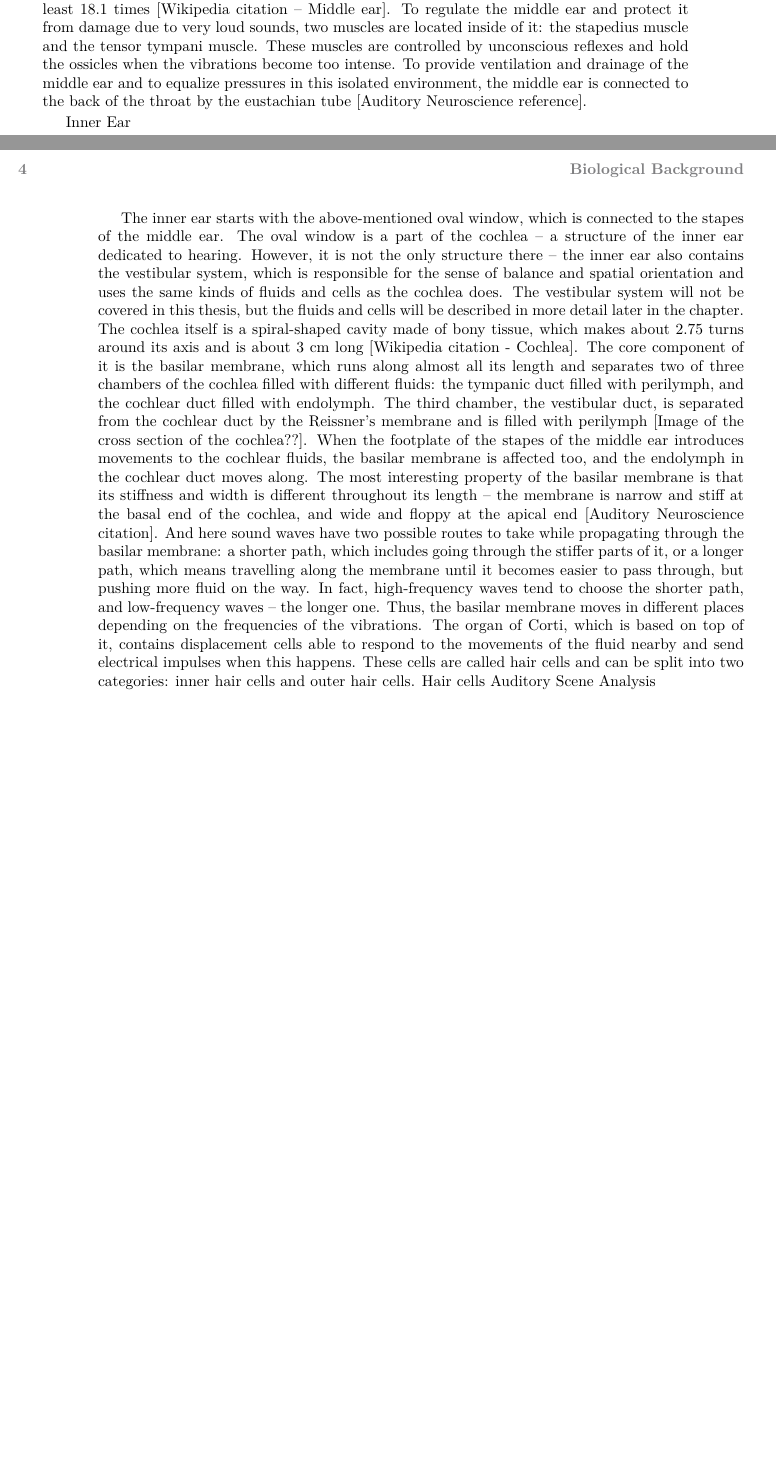
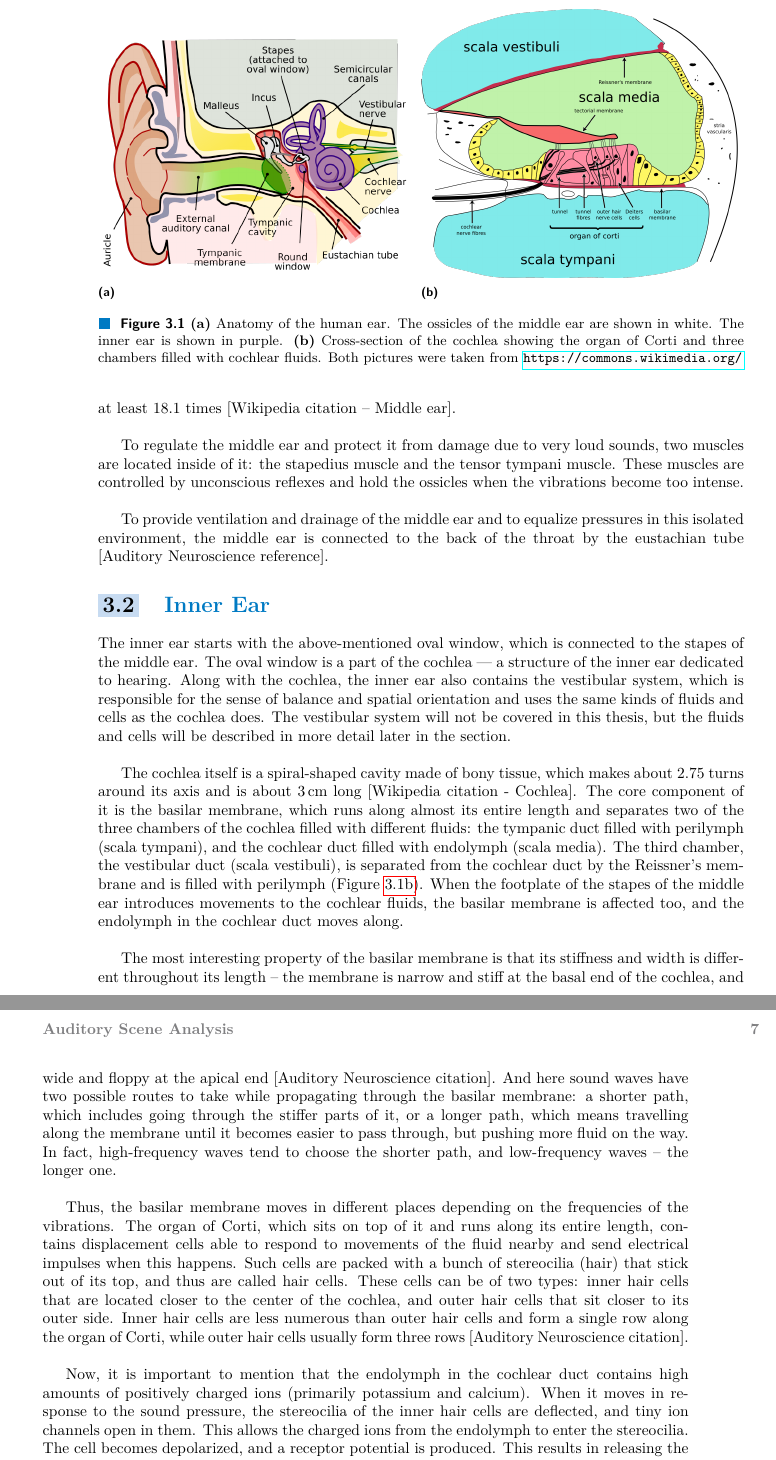
Before and after one commit to salveron/bachelors_thesis, a LaTeX thesis (text/src/main.tex, which reads text/src/chapters/02_biology.tex, text/src/chapters/03_biology.tex): two parts of pages 13 and 14 of 14 before the commit and two parts of pages 16 and 17 of 26 after it, joined at a grey line, cut at the place of the change, the shorter picture padded with empty space. Compiled offline with pdfLaTeX.

Commit message:
Biological background: Hair cells

```diff
--- a/text/src/chapters/02_biology.tex
+++ /dev/null
@@ -10,14 +0,0 @@ At the beginning, sound approaches the ear by vibrations in the air (or any othe
-Being gathered on the eardrum, the mechanical vibrations propagate through the middle ear. Three bones (called the ossicles) are located inside of it. The malleus (also called the hammer) is connected to the eardrum and transfers the vibrations from it to the incus (the anvil). These vibrations are quite chaotic, but the malleus is connected to the eardrum in a linear manner, also helping the ear to respond more linearly and smoothly. The incus, in turn, connects to the stapes (the stirrup). The footplate of the stapes introduces pressure waves in the inner ear, which starts with the oval window of the cochlea. It may sound redundant to have additional structures in the ear which propagate the vibrations even further, when they could travel just one centimeter more in a way like before, in the ear canal, but in reality, the pressure of these mechanical vibrations is too small to cause the waves of the same velocity in the cochlear fluids. So, the ossicles also help to amplify the pressure of these vibrations. They are positioned to form a lever, and, because the oval window is about 14 times smaller than the eardrum, the pressure gain becomes quite significant in the end -- at least 18.1 times [Wikipedia citation – Middle ear].
-To regulate the middle ear and protect it from damage due to very loud sounds, two muscles are located inside of it: the stapedius muscle and the tensor tympani muscle. These muscles are controlled by unconscious reflexes and hold the ossicles when the vibrations become too intense.
-To provide ventilation and drainage of the middle ear and to equalize pressures in this isolated environment, the middle ear is connected to the back of the throat by the eustachian tube [Auditory Neuroscience reference].
-
-
-Inner Ear
-
-
-The inner ear starts with the above-mentioned oval window, which is connected to the stapes of the middle ear. The oval window is a part of the cochlea – a structure of the inner ear dedicated to hearing. However, it is not the only structure there -- the inner ear also contains the vestibular system, which is responsible for the sense of balance and spatial orientation and uses the same kinds of fluids and cells as the cochlea does. The vestibular system will not be covered in this thesis, but the fluids and cells will be described in more detail later in the chapter.
-The cochlea itself is a spiral-shaped cavity made of bony tissue, which makes about 2.75 turns around its axis and is about 3 cm long [Wikipedia citation - Cochlea]. The core component of it is the basilar membrane, which runs along almost all its length and separates two of three chambers of the cochlea filled with different fluids: the tympanic duct filled with perilymph, and the cochlear duct filled with endolymph. The third chamber, the vestibular duct, is separated from the cochlear duct by the Reissner’s membrane and is filled with perilymph [Image of the cross section of the cochlea??]. When the footplate of the stapes of the middle ear introduces movements to the cochlear fluids, the basilar membrane is affected too, and the endolymph in the cochlear duct moves along.
-The most interesting property of the basilar membrane is that its stiffness and width is different throughout its length – the membrane is narrow and stiff at the basal end of the cochlea, and wide and floppy at the apical end [Auditory Neuroscience citation]. And here sound waves have two possible routes to take while propagating through the basilar membrane: a shorter path, which includes going through the stiffer parts of it, or a longer path, which means travelling along the membrane until it becomes easier to pass through, but pushing more fluid on the way. In fact, high-frequency waves tend to choose the shorter path, and low-frequency waves – the longer one.
-Thus, the basilar membrane moves in different places depending on the frequencies of the vibrations. The organ of Corti, which is based on top of it, contains displacement cells able to respond to the movements of the fluid nearby and send electrical impulses when this happens. These cells are called hair cells and can be split into two categories: inner hair cells and outer hair cells.
-Hair cells
-Auditory Scene Analysis
--- /dev/null
+++ b/text/src/chapters/03_biology.tex
@@ -0,0 +11,35 @@
+\begin{figure}[h]
+	\centering
+	\begin{subfigure}{0.5\textwidth}
+		\centering
+		\includegraphics[width=\linewidth]{include/anatomy_of_the_human_ear}\caption{}\label{img:anatomy_human_ear}
+	\end{subfigure}%
+	\begin{subfigure}{0.5\textwidth}
+		\centering
+		\includegraphics[width=\linewidth]{include/cochlea_cross_section}\caption{}\label{img:cochlea_cross_section}
+	\end{subfigure}
+	\caption{\textbf{(a)} Anatomy of the human ear. The ossicles of the middle ear are shown in white. The inner ear is shown in purple. \textbf{(b)} Cross-section of the cochlea showing the organ of Corti and three chambers filled with cochlear fluids. Both pictures were taken from \url{{https://commons.wikimedia.org/}}}
+	\label{img:biology_1}
+\end{figure}
+
+It may sound redundant to have additional structures in the ear which propagate the vibrations even further, when they could travel just one centimeter more in a way like before, in the ear canal, but in reality, the pressure of these mechanical vibrations is too small to cause the waves of the same velocity in the cochlear fluids. The ossicles help to amplify the pressure of these vibrations. They are positioned to form a lever, and, because the oval window is about 14~times smaller than the eardrum, the pressure gain becomes quite significant in the end -- at~least 18.1~times [Wikipedia citation – Middle ear].\\
+
+To regulate the middle ear and protect it from damage due to very loud sounds, two muscles are located inside of it: the stapedius muscle and the tensor tympani muscle. These muscles are controlled by unconscious reflexes and hold the ossicles when the vibrations become too intense.\\
+
+To provide ventilation and drainage of the middle ear and to equalize pressures in this isolated environment, the middle ear is connected to the back of the throat by the eustachian tube [Auditory Neuroscience reference].
+
+\section{Inner Ear}
+
+The inner ear starts with the above-mentioned oval window, which is connected to the stapes of the middle ear. The oval window is a part of the cochlea –- a structure of the inner ear dedicated to hearing. Along with the cochlea, the inner ear also contains the vestibular system, which is responsible for the sense of balance and spatial orientation and uses the same kinds of fluids and cells as the cochlea does. The vestibular system will not be covered in this thesis, but the fluids and cells will be described in more detail later in the section.\\
+
+The cochlea itself is a spiral-shaped cavity made of bony tissue, which makes about 2.75~turns around its axis and is about 3\,cm long [Wikipedia citation - Cochlea]. The core component of it is the basilar membrane, which runs along almost its entire length and separates two of the three chambers of the cochlea filled with different fluids: the tympanic duct filled with perilymph (scala tympani), and the cochlear duct filled with endolymph (scala media). The third chamber, the vestibular duct (scala vestibuli), is separated from the cochlear duct by the Reissner’s membrane and is filled with perilymph (Figure~\ref{img:cochlea_cross_section}). When the footplate of the stapes of the middle ear introduces movements to the cochlear fluids, the basilar membrane is affected too, and the endolymph in the cochlear duct moves along.\\
+
+The most interesting property of the basilar membrane is that its stiffness and width is different throughout its length – the membrane is narrow and stiff at the basal end of the cochlea, and wide and floppy at the apical end [Auditory Neuroscience citation]. And here sound waves have two possible routes to take while propagating through the basilar membrane: a shorter path, which includes going through the stiffer parts of it, or a longer path, which means travelling along the membrane until it becomes easier to pass through, but pushing more fluid on the way. In fact, high-frequency waves tend to choose the shorter path, and low-frequency waves – the longer one.\\
+
+Thus, the basilar membrane moves in different places depending on the frequencies of the vibrations. The organ of Corti, which sits on top of it and runs along its entire length, contains displacement cells able to respond to movements of the fluid nearby and send electrical impulses when this happens. Such cells are packed with a bunch of stereocilia (hair) that stick out of its top, and thus are called hair cells. These cells can be of two types: inner hair cells that are located closer to the center of the cochlea, and outer hair cells that sit closer to its outer side. Inner hair cells are less numerous than outer hair cells and form a single row along the organ of Corti, while outer hair cells usually form three rows [Auditory Neuroscience citation].\\
+
+Now, it is important to mention that the endolymph in the cochlear duct contains high amounts of positively charged ions (primarily potassium and calcium). When it moves in response to the sound pressure, the stereocilia of the inner hair cells are deflected, and tiny ion channels open in them. This allows the charged ions from the endolymph to enter the stereocilia. The cell becomes depolarized, and a receptor potential is produced. This results in releasing the neurotransmitters at the basal end of the cell and then triggering action potentials in the nerve nearby [Wikipedia citation - Hair cells]. In this way, inner hair cells detect movements around them and convert mechanical sound waves to electrical nerve signals.\\
+
+Outer hair cells, in turn, serve as amplifiers of the quiet sounds. Their receptor potentials are converted to cell body movements, thus increasing the sound pressure.
+
+\section{Auditory Scene Analysis}
--- a/text/src/main.tex
+++ b/text/src/main.tex
@@ -54,6 +54,7 @@
 \usepackage{dirtree}
 \usepackage{lipsum,tikz}
 \usepackage{csquotes}
+\usepackage{subcaption}
 \usepackage[style=iso-numeric]{biblatex}
 \addbibresource{include/bibliography.bib}
 \usepackage{listings} % typesetting of sources
@@ -165,4 +166,5 @@
 	\mainmatter\mainmatterinit
 
 	\include{chapters/01_introduction}
-	\include{chapters/02_biology}
+	\include{chapters/02_physics}
+	\include{chapters/03_biology}
```
Also changed, not shown: structure.md (+2 -2 lines), text/src/chapters/01_introduction.tex (+17 -9 lines), text/src/chapters/02_physics.tex (added, +1 -0 lines), text/src/chapters/04_math.tex (added, +1 -0 lines), text/src/chapters/05_casa.tex (added, +3 -0 lines), text/src/chapters/06_implementation.tex (added, +1 -0 lines), text/src/chapters/07_experiments.tex (added, +1 -0 lines), text/main.pdf, text/src/include/anatomy_of_the_human_ear.png (added), text/src/include/cochlea_cross_section.png (added), text/src/chapters/02_biology.tex (9 more changed lines), text/src/chapters/03_biology.tex (10 more changed lines), text/src/main.tex (4 more changed lines), 6 other files.
